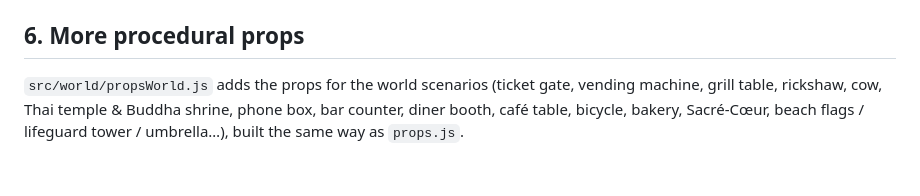
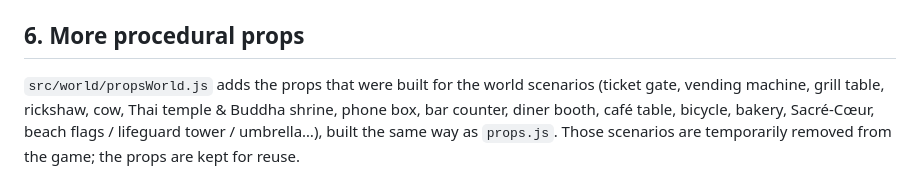
Before and after one commit to kehuydietlatoi/how-to-survive-abroad, a Markdown page: ASSETS.md, the part around the change. Drawn GitHub-style.

```diff
--- a/ASSETS.md
+++ b/ASSETS.md
@@ -50,4 +50,4 @@ The menu globe's land dots come from **Natural Earth** 110m land polygons (publi
 
 ## 6. More procedural props
 
-`src/world/propsWorld.js` adds the props for the world scenarios (ticket gate, vending machine, grill table, rickshaw, cow, Thai temple & Buddha shrine, phone box, bar counter, diner booth, café table, bicycle, bakery, Sacré-Cœur, beach flags / lifeguard tower / umbrella…), built the same way as `props.js`.
+`src/world/propsWorld.js` adds the props that were built for the world scenarios (ticket gate, vending machine, grill table, rickshaw, cow, Thai temple & Buddha shrine, phone box, bar counter, diner booth, café table, bicycle, bakery, Sacré-Cœur, beach flags / lifeguard tower / umbrella…), built the same way as `props.js`. Those scenarios are temporarily removed from the game; the props are kept for reuse.
```
Also changed, not shown: README.md (+1 -14 lines).
